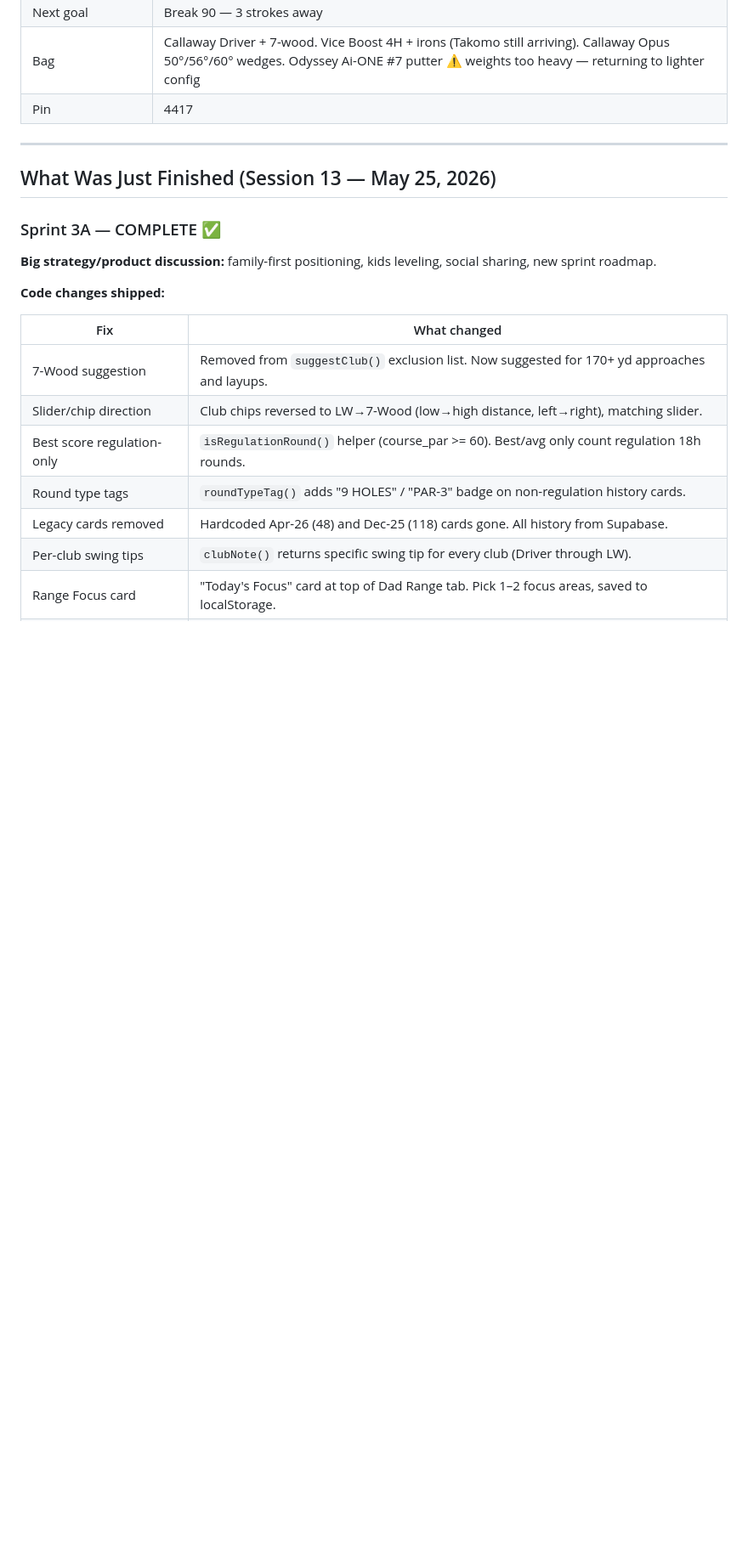
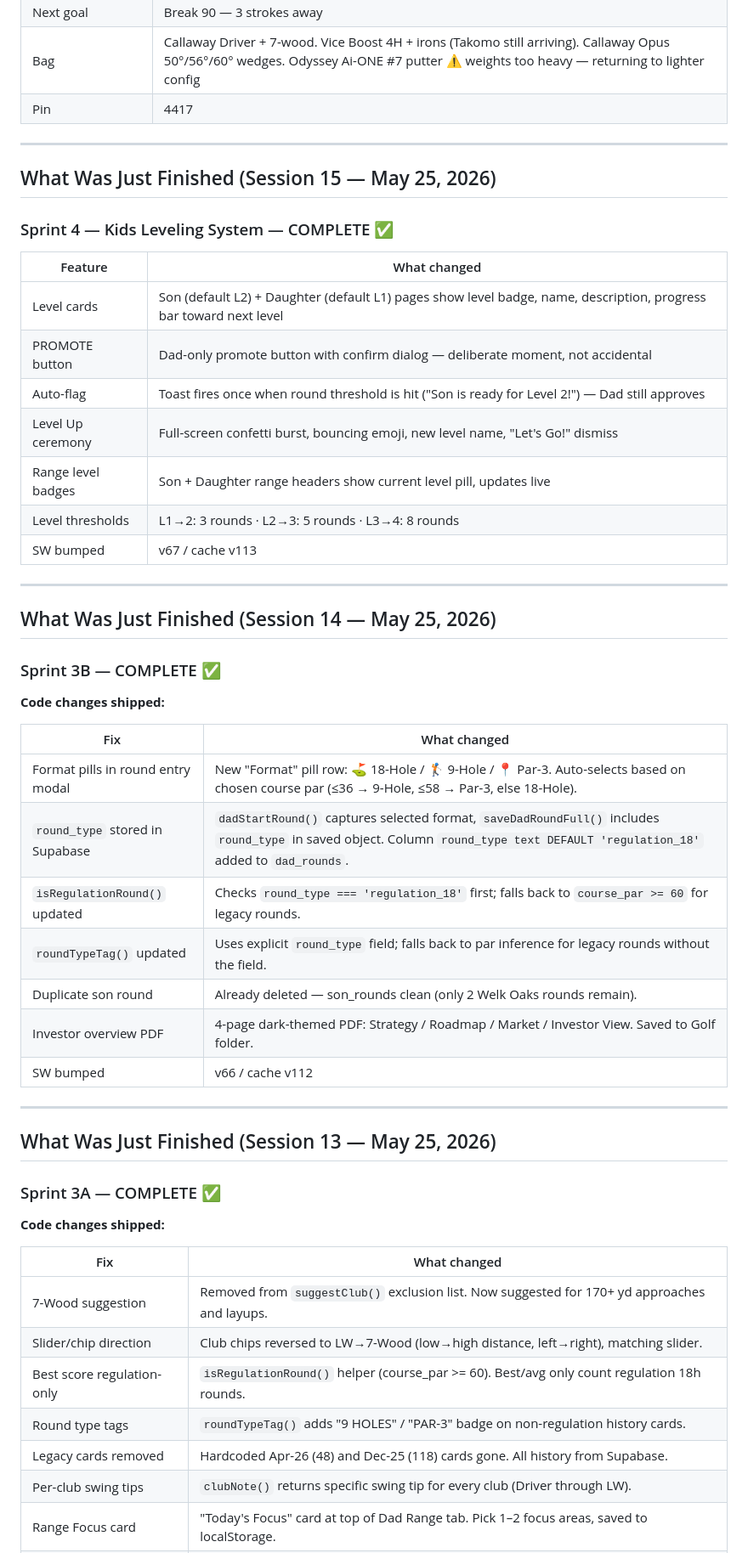
Before and after one commit to jgelb001/spinvibes-golf, a Markdown page: CURRENT-STATUS.md, the part around one of its changes. Shown at 85% size. Rendered like a GitHub page; blank space fills up the shorter version.

Commit message:
feat(S4): kids leveling system + docs: Sprint 4 wrap, Sprint 5 queued

```diff
--- a/CURRENT-STATUS.md
+++ b/CURRENT-STATUS.md
@@ -31,11 +31,43 @@
 
 ---
 
+## What Was Just Finished (Session 15 — May 25, 2026)
+
+### Sprint 4 — Kids Leveling System — COMPLETE ✅
+
+| Feature | What changed |
+|---------|-------------|
+| Level cards | Son (default L2) + Daughter (default L1) pages show level badge, name, description, progress bar toward next level |
+| PROMOTE button | Dad-only promote button with confirm dialog — deliberate moment, not accidental |
+| Auto-flag | Toast fires once when round threshold is hit ("Son is ready for Level 2!") — Dad still approves |
+| Level Up ceremony | Full-screen confetti burst, bouncing emoji, new level name, "Let's Go!" dismiss |
+| Range level badges | Son + Daughter range headers show current level pill, updates live |
+| Level thresholds | L1→2: 3 rounds · L2→3: 5 rounds · L3→4: 8 rounds |
+| SW bumped | v67 / cache v113 |
+
+---
+
+## What Was Just Finished (Session 14 — May 25, 2026)
+
+### Sprint 3B — COMPLETE ✅
+
+**Code changes shipped:**
+
+| Fix | What changed |
+|-----|-------------|
+| Format pills in round entry modal | New "Format" pill row: ⛳ 18-Hole / 🏌️ 9-Hole / 📍 Par-3. Auto-selects based on chosen course par (≤36 → 9-Hole, ≤58 → Par-3, else 18-Hole). |
+| `round_type` stored in Supabase | `dadStartRound()` captures selected format, `saveDadRoundFull()` includes `round_type` in saved object. Column `round_type text DEFAULT 'regulation_18'` added to `dad_rounds`. |
+| `isRegulationRound()` updated | Checks `round_type === 'regulation_18'` first; falls back to `course_par >= 60` for legacy rounds. |
+| `roundTypeTag()` updated | Uses explicit `round_type` field; falls back to par inference for legacy rounds without the field. |
+| Duplicate son round | Already deleted — son_rounds clean (only 2 Welk Oaks rounds remain). |
+| Investor overview PDF | 4-page dark-themed PDF: Strategy / Roadmap / Market / Investor View. Saved to Golf folder. |
+| SW bumped | v66 / cache v112 |
+
+---
+
 ## What Was Just Finished (Session 13 — May 25, 2026)
 
 ### Sprint 3A — COMPLETE ✅
-
-**Big strategy/product discussion:** family-first positioning, kids leveling, social sharing, new sprint roadmap.
 
 **Code changes shipped:**
 
```
Also changed, not shown: other parts of CURRENT-STATUS.md (+14 -16 lines), ROADMAP.md (+8 -1 lines).
